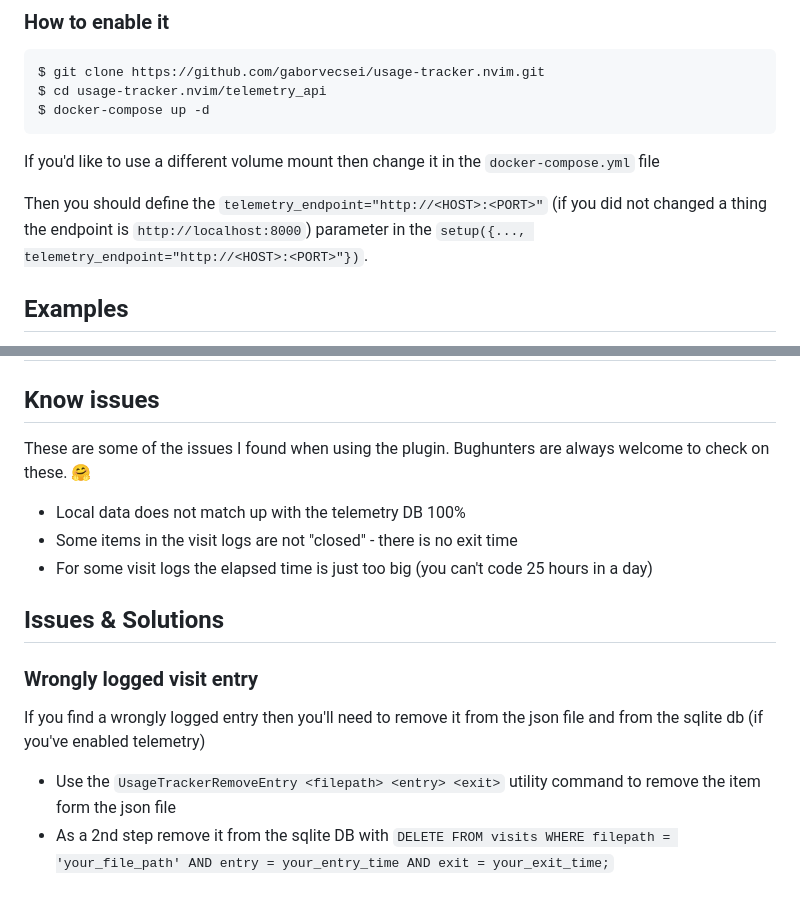
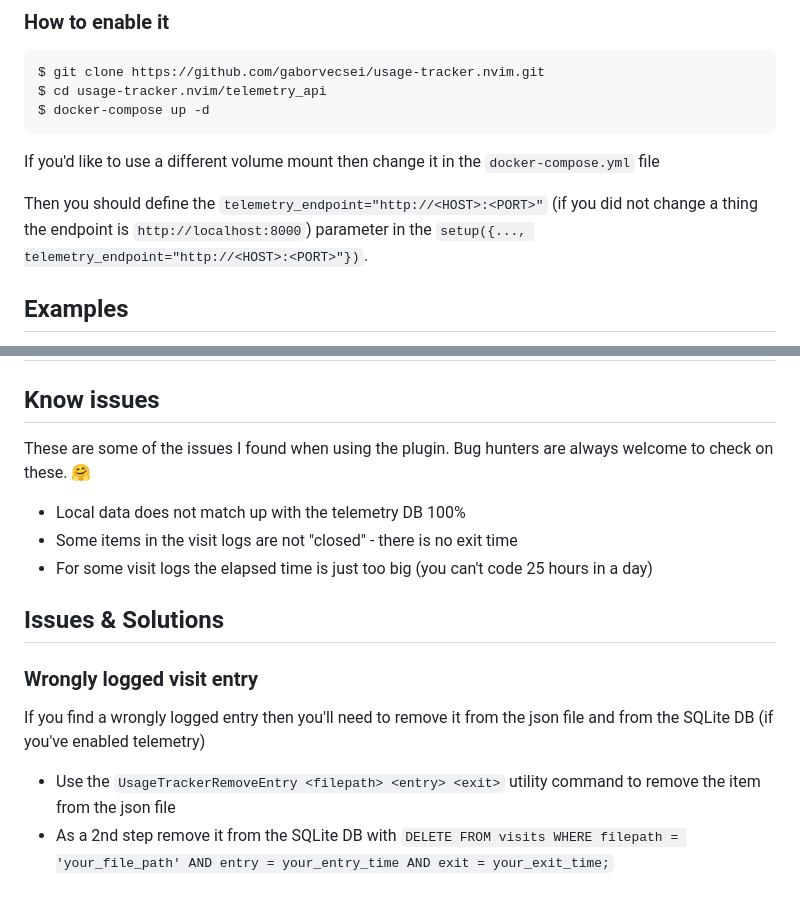
Before and after one commit to gaborvecsei/usage-tracker.nvim, a Markdown page: README.md, 2 parts joined by grey strips. GitHub-like rendering.

```diff
--- a/README.md
+++ b/README.md
@@ -82,7 +82,7 @@ $ docker-compose up -d
 
 If you'd like to use a different volume mount then change it in the `docker-compose.yml` file
 
-Then you should define the `telemetry_endpoint="http://<HOST>:<PORT>"` (if you did not changed a thing the endpoint is `http://localhost:8000`)
+Then you should define the `telemetry_endpoint="http://<HOST>:<PORT>"` (if you did not change a thing the endpoint is `http://localhost:8000`)
 parameter in the `setup({..., telemetry_endpoint="http://<HOST>:<PORT>"})`.
 
 ## Examples
@@ -139,7 +139,7 @@ The data is stored in a json file called `usage_data.json` in the neovim config
 
 ## Know issues
 
-These are some of the issues I found when using the plugin. Bughunters are always welcome to check on these. 🤗
+These are some of the issues I found when using the plugin. Bug hunters are always welcome to check on these. 🤗
 
 - Local data does not match up with the telemetry DB 100%
 - Some items in the visit logs are not "closed" - there is no exit time
@@ -149,9 +149,9 @@ These are some of the issues I found when using the plugin. Bughunters are alway
 
 ### Wrongly logged visit entry
 
-If you find a wrongly logged entry then you'll need to remove it from the json file and from the sqlite db
+If you find a wrongly logged entry then you'll need to remove it from the json file and from the SQLite DB
 (if you've enabled telemetry)
 
-- Use the `UsageTrackerRemoveEntry <filepath> <entry> <exit>` utility command to remove the item form the json file
-- As a 2nd step remove it from the sqlite DB with
+- Use the `UsageTrackerRemoveEntry <filepath> <entry> <exit>` utility command to remove the item from the json file
+- As a 2nd step remove it from the SQLite DB with
   `DELETE FROM visits WHERE filepath = 'your_file_path' AND entry = your_entry_time AND exit = your_exit_time;`
```
